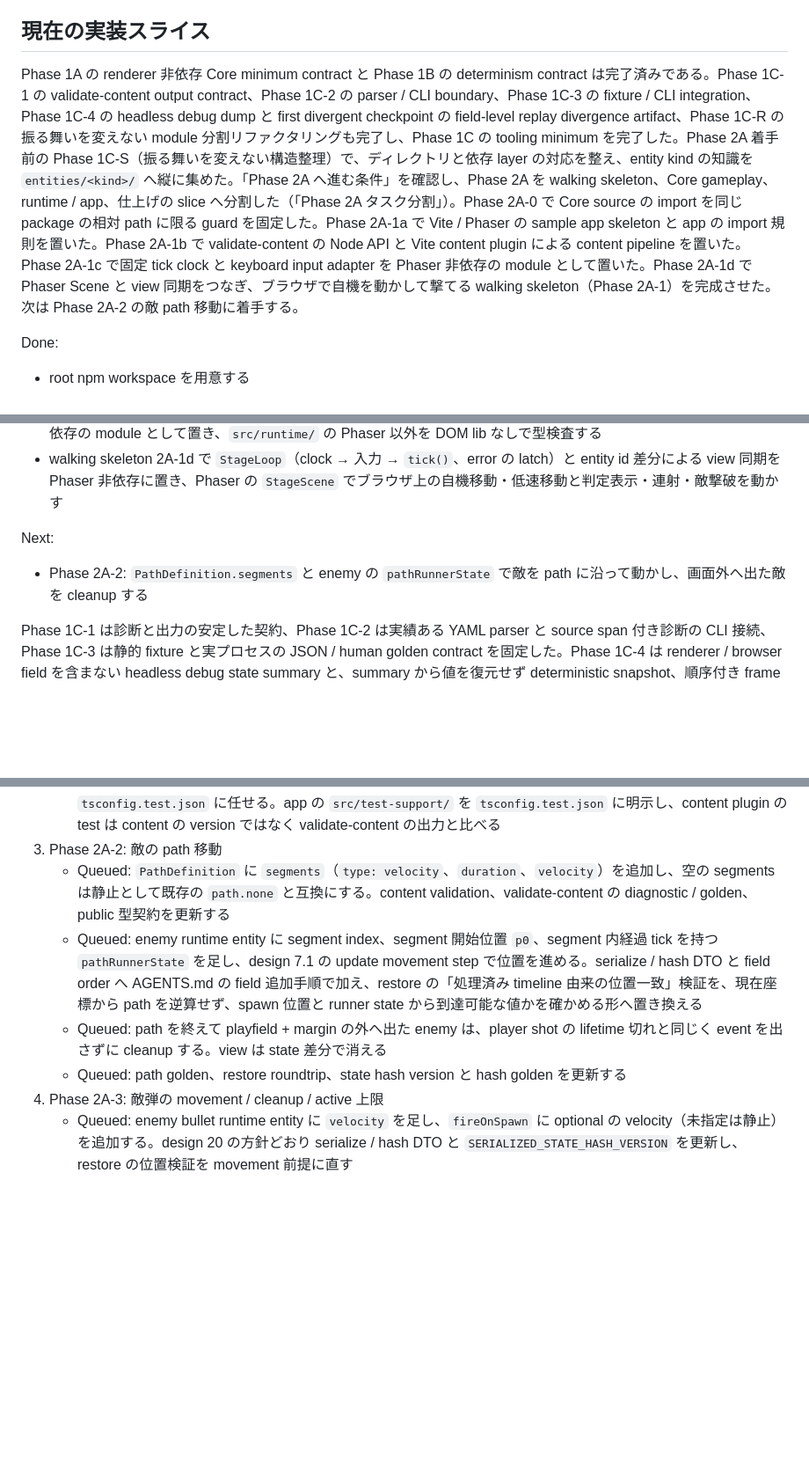
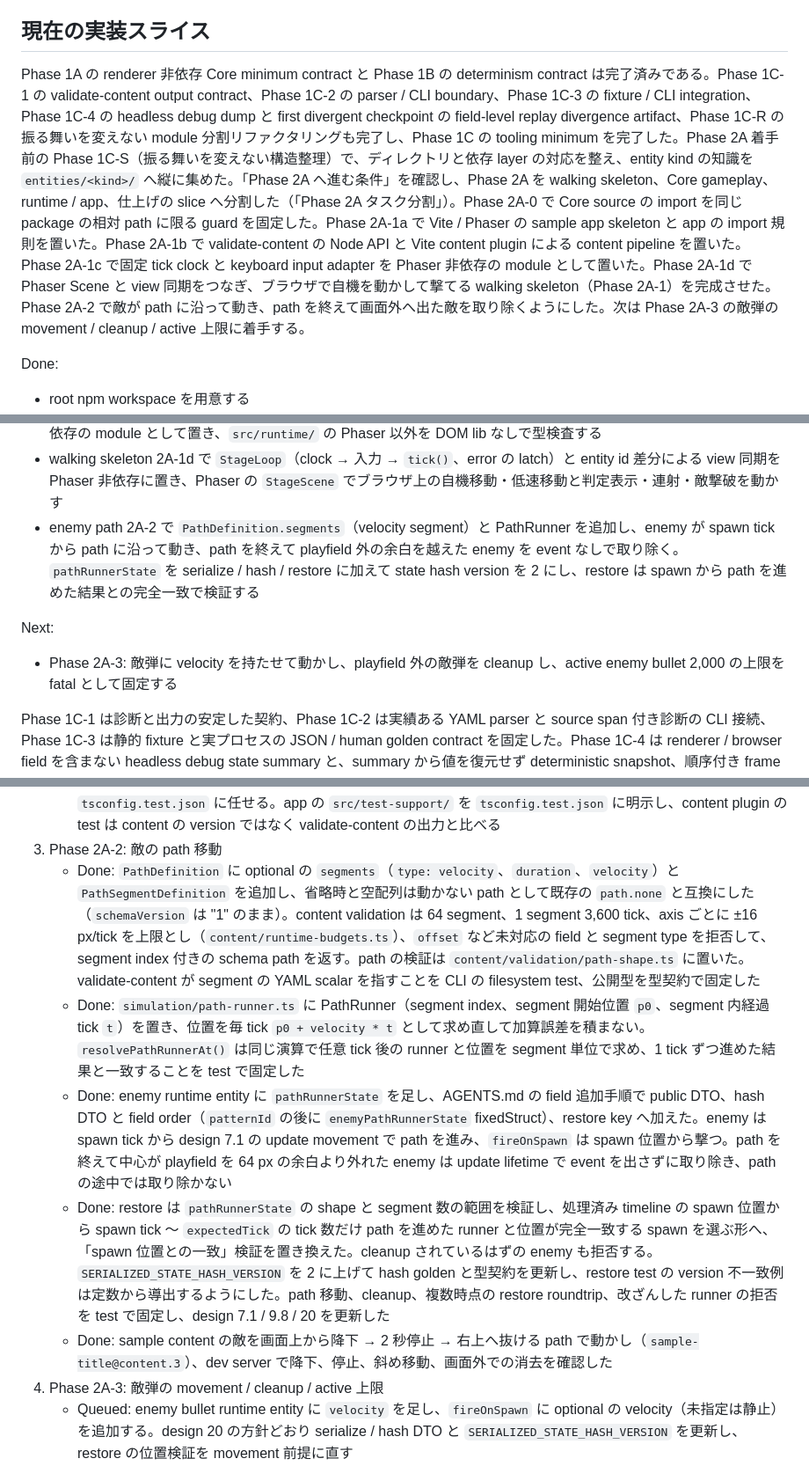
Before and after one commit to zredjet/danmaku-kit, a Markdown page: docs/implementation-plan.md, 3 parts joined by grey strips. Shown at 88% size. Drawn GitHub-style; blank space fills up the shorter version.

Commit message:
Record phase 2A-2 enemy path movement in the plan
Co-Authored-By: Claude Opus 5.5 <noreply@anthropic.com>

```diff
--- a/docs/implementation-plan.md
+++ b/docs/implementation-plan.md
@@ -4,7 +4,7 @@
 
 ## 現在の実装スライス
 
-Phase 1A の renderer 非依存 Core minimum contract と Phase 1B の determinism contract は完了済みである。Phase 1C-1 の validate-content output contract、Phase 1C-2 の parser / CLI boundary、Phase 1C-3 の fixture / CLI integration、Phase 1C-4 の headless debug dump と first divergent checkpoint の field-level replay divergence artifact、Phase 1C-R の振る舞いを変えない module 分割リファクタリングも完了し、Phase 1C の tooling minimum を完了した。Phase 2A 着手前の Phase 1C-S（振る舞いを変えない構造整理）で、ディレクトリと依存 layer の対応を整え、entity kind の知識を `entities/<kind>/` へ縦に集めた。「Phase 2A へ進む条件」を確認し、Phase 2A を walking skeleton、Core gameplay、runtime / app、仕上げの slice へ分割した（「Phase 2A タスク分割」）。Phase 2A-0 で Core source の import を同じ package の相対 path に限る guard を固定した。Phase 2A-1a で Vite / Phaser の sample app skeleton と app の import 規則を置いた。Phase 2A-1b で validate-content の Node API と Vite content plugin による content pipeline を置いた。Phase 2A-1c で固定 tick clock と keyboard input adapter を Phaser 非依存の module として置いた。Phase 2A-1d で Phaser Scene と view 同期をつなぎ、ブラウザで自機を動かして撃てる walking skeleton（Phase 2A-1）を完成させた。次は Phase 2A-2 の敵 path 移動に着手する。
+Phase 1A の renderer 非依存 Core minimum contract と Phase 1B の determinism contract は完了済みである。Phase 1C-1 の validate-content output contract、Phase 1C-2 の parser / CLI boundary、Phase 1C-3 の fixture / CLI integration、Phase 1C-4 の headless debug dump と first divergent checkpoint の field-level replay divergence artifact、Phase 1C-R の振る舞いを変えない module 分割リファクタリングも完了し、Phase 1C の tooling minimum を完了した。Phase 2A 着手前の Phase 1C-S（振る舞いを変えない構造整理）で、ディレクトリと依存 layer の対応を整え、entity kind の知識を `entities/<kind>/` へ縦に集めた。「Phase 2A へ進む条件」を確認し、Phase 2A を walking skeleton、Core gameplay、runtime / app、仕上げの slice へ分割した（「Phase 2A タスク分割」）。Phase 2A-0 で Core source の import を同じ package の相対 path に限る guard を固定した。Phase 2A-1a で Vite / Phaser の sample app skeleton と app の import 規則を置いた。Phase 2A-1b で validate-content の Node API と Vite content plugin による content pipeline を置いた。Phase 2A-1c で固定 tick clock と keyboard input adapter を Phaser 非依存の module として置いた。Phase 2A-1d で Phaser Scene と view 同期をつなぎ、ブラウザで自機を動かして撃てる walking skeleton（Phase 2A-1）を完成させた。Phase 2A-2 で敵が path に沿って動き、path を終えて画面外へ出た敵を取り除くようにした。次は Phase 2A-3 の敵弾の movement / cleanup / active 上限に着手する。
 
 Done:
 
@@ -92,10 +92,11 @@ Done:
 - content pipeline 2A-1b で validate-content に `loadValidatedGameDefinition()` を公開し、CLI をその上に載せ、sample app の Vite content plugin が build / dev server 時に content を検証して `GameDefinition` を virtual module で渡す
 - runtime input 2A-1c で固定 tick clock（catch-up 5 tick、超過分の破棄と `RuntimeDroppedTicks`）、既定 key binding、keyboard input adapter（edge ラッチ、tap、catch-up、reset 後の再ラッチ抑止、`UiInputFrame` 分離）を Phaser 非依存の module として置き、`src/runtime/` の Phaser 以外を DOM lib なしで型検査する
 - walking skeleton 2A-1d で `StageLoop`（clock → 入力 → `tick()`、error の latch）と entity id 差分による view 同期を Phaser 非依存に置き、Phaser の `StageScene` でブラウザ上の自機移動・低速移動と判定表示・連射・敵撃破を動かす
+- enemy path 2A-2 で `PathDefinition.segments`（velocity segment）と PathRunner を追加し、enemy が spawn tick から path に沿って動き、path を終えて playfield 外の余白を越えた enemy を event なしで取り除く。`pathRunnerState` を serialize / hash / restore に加えて state hash version を 2 にし、restore は spawn から path を進めた結果との完全一致で検証する
 
 Next:
 
-- Phase 2A-2: `PathDefinition.segments` と enemy の `pathRunnerState` で敵を path に沿って動かし、画面外へ出た敵を cleanup する
+- Phase 2A-3: 敵弾に velocity を持たせて動かし、playfield 外の敵弾を cleanup し、active enemy bullet 2,000 の上限を fatal として固定する
 
 Phase 1C-1 は診断と出力の安定した契約、Phase 1C-2 は実績ある YAML parser と source span 付き診断の CLI 接続、Phase 1C-3 は静的 fixture と実プロセスの JSON / human golden contract を固定した。Phase 1C-4 は renderer / browser field を含まない headless debug state summary と、summary から値を復元せず deterministic snapshot、順序付き frame event、side 別 input、side status を比較する field-level replay divergence artifact を固定した。
 
@@ -566,10 +567,11 @@ Phase 1C-S 完了時点の Core では、`PathDefinition` が id / version だ
    - Done: 2A-1 review: stage scene は window listener を scene の SHUTDOWN と game の DESTROY の両方で外し、tick が進まなかった render frame では view と status を同期しない。自機判定の円は半径が変わったときだけ作り直す
    - Done: 2A-1 review: import の収集と path の包含判定を `tests/support/module-references.mjs` に置き、module graph test と validate-content の package boundary test で共有する（package boundary test も型位置の import、`import = require`、reference directive、非 literal の dynamic import を検査する）。root tsconfig は Core の source と Core の公開型契約・fixture だけを node 型なしで検査し、node 型が要る型契約は `tsconfig.test.json` に任せる。app の `src/test-support/` を `tsconfig.test.json` に明示し、content plugin の test は content の version ではなく validate-content の出力と比べる
 3. Phase 2A-2: 敵の path 移動
-   - Queued: `PathDefinition` に `segments`（`type: velocity`、`duration`、`velocity`）を追加し、空の segments は静止として既存の `path.none` と互換にする。content validation、validate-content の diagnostic / golden、public 型契約を更新する
-   - Queued: enemy runtime entity に segment index、segment 開始位置 `p0`、segment 内経過 tick を持つ `pathRunnerState` を足し、design 7.1 の update movement step で位置を進める。serialize / hash DTO と field order へ AGENTS.md の field 追加手順で加え、restore の「処理済み timeline 由来の位置一致」検証を、現在座標から path を逆算せず、spawn 位置と runner state から到達可能な値かを確かめる形へ置き換える
-   - Queued: path を終えて playfield + margin の外へ出た enemy は、player shot の lifetime 切れと同じく event を出さずに cleanup する。view は state 差分で消える
-   - Queued: path golden、restore roundtrip、state hash version と hash golden を更新する
+   - Done: `PathDefinition` に optional の `segments`（`type: velocity`、`duration`、`velocity`）と `PathSegmentDefinition` を追加し、省略時と空配列は動かない path として既存の `path.none` と互換にした（`schemaVersion` は "1" のまま）。content validation は 64 segment、1 segment 3,600 tick、axis ごとに ±16 px/tick を上限とし（`content/runtime-budgets.ts`）、`offset` など未対応の field と segment type を拒否して、segment index 付きの schema path を返す。path の検証は `content/validation/path-shape.ts` に置いた。validate-content が segment の YAML scalar を指すことを CLI の filesystem test、公開型を型契約で固定した
+   - Done: `simulation/path-runner.ts` に PathRunner（segment index、segment 開始位置 `p0`、segment 内経過 tick `t`）を置き、位置を毎 tick `p0 + velocity * t` として求め直して加算誤差を積まない。`resolvePathRunnerAt()` は同じ演算で任意 tick 後の runner と位置を segment 単位で求め、1 tick ずつ進めた結果と一致することを test で固定した
+   - Done: enemy runtime entity に `pathRunnerState` を足し、AGENTS.md の field 追加手順で public DTO、hash DTO と field order（`patternId` の後に `enemyPathRunnerState` fixedStruct）、restore key へ加えた。enemy は spawn tick から design 7.1 の update movement で path を進み、`fireOnSpawn` は spawn 位置から撃つ。path を終えて中心が playfield を 64 px の余白より外れた enemy は update lifetime で event を出さずに取り除き、path の途中では取り除かない
+   - Done: restore は `pathRunnerState` の shape と segment 数の範囲を検証し、処理済み timeline の spawn 位置から spawn tick 〜 `expectedTick` の tick 数だけ path を進めた runner と位置が完全一致する spawn を選ぶ形へ、「spawn 位置との一致」検証を置き換えた。cleanup されているはずの enemy も拒否する。`SERIALIZED_STATE_HASH_VERSION` を 2 に上げて hash golden と型契約を更新し、restore test の version 不一致例は定数から導出するようにした。path 移動、cleanup、複数時点の restore roundtrip、改ざんした runner の拒否を test で固定し、design 7.1 / 9.8 / 20 を更新した
+   - Done: sample content の敵を画面上から降下 → 2 秒停止 → 右上へ抜ける path で動かし（`sample-title@content.3`）、dev server で降下、停止、斜め移動、画面外での消去を確認した
 4. Phase 2A-3: 敵弾の movement / cleanup / active 上限
    - Queued: enemy bullet runtime entity に `velocity` を足し、`fireOnSpawn` に optional の velocity（未指定は静止）を追加する。design 20 の方針どおり serialize / hash DTO と `SERIALIZED_STATE_HASH_VERSION` を更新し、restore の位置検証を movement 前提に直す
    - Queued: playfield + margin の外へ出た敵弾を event なしで cleanup する。swept collision を導入するまでは、1 tick の移動量が判定半径を大きく超えないよう content validation で速度上限を設け、上限値は `content/runtime-budgets.ts` で restore と共有する
```
Also changed, not shown: other parts of docs/implementation-plan.md (+1 -1 lines).
